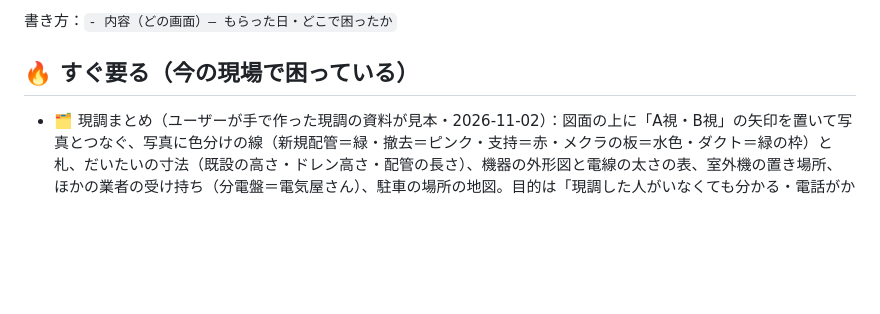
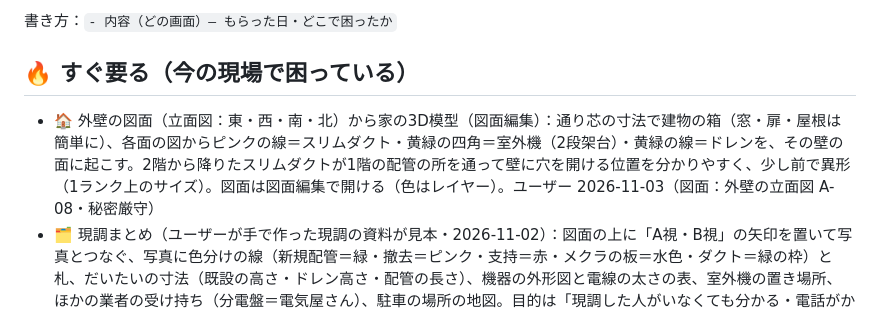
Before and after one commit to akija114/Reibai-Magememo, a Markdown page: docs/ideas.md, the part around the change. Rendered like a GitHub page; blank space fills up the shorter version.

Commit message:
アイデア帳：外壁の図面（立面図）から家の3D模型・スリムダクト・室外機の2段架台・ドレン・穴の位置
Co-Authored-By: Claude Opus 5.5 <noreply@anthropic.com>
Claude-Session: https://claude.ai/code/session_01HjbXaA8yFMTzXUvYJpiBJQ

```diff
--- a/docs/ideas.md
+++ b/docs/ideas.md
@@ -6,6 +6,7 @@
 書き方：`- 内容（どの画面）— もらった日・どこで困ったか`
 
 ## 🔥 すぐ要る（今の現場で困っている）
+- 🏠 外壁の図面（立面図：東・西・南・北）から家の3D模型（図面編集）：通り芯の寸法で建物の箱（窓・扉・屋根は簡単に）、各面の図からピンクの線＝スリムダクト・黄緑の四角＝室外機（2段架台）・黄緑の線＝ドレンを、その壁の面に起こす。2階から降りたスリムダクトが1階の配管の所を通って壁に穴を開ける位置を分かりやすく、少し前で異形（1ランク上のサイズ）。図面は図面編集で開ける（色はレイヤー）。ユーザー 2026-11-03（図面：外壁の立面図 A-08・秘密厳守）
 - 🗂 現調まとめ（ユーザーが手で作った現調の資料が見本・2026-11-02）：図面の上に「A視・B視」の矢印を置いて写真とつなぐ、写真に色分けの線（新規配管＝緑・撤去＝ピンク・支持＝赤・メクラの板＝水色・ダクト＝緑の枠）と札、だいたいの寸法（既設の高さ・ドレン高さ・配管の長さ）、機器の外形図と電線の太さの表、室外機の置き場所、ほかの業者の受け持ち（分電盤＝電気屋さん）、駐車の場所の地図。目的は「現調した人がいなくても分かる・電話がかかってこない」「職人が予習してくれれば動きが違う」。写真に寸法・現場カードの続きとして作る案。**決めた事**：棚卸しが終わったら片付けの前に作る／LINEで見るなら写真（1枚1写真）／アプリの中でも共有して見やすく。**2つ目の見本（別の現場・写真1枚ごと）から**：写真ごとに番号と名前（①室内機位置・①室外機位置・①ドレンルート…）、写真ごとにその所の材料（VP25 3本・L 2個・片サドル 8個など）→ 全部の写真から材料と道具の一覧を自動でまとめる、架台の高さ・奥行・アンカー・転倒防止、空けておく場所（1000 フリースペース）、穴あけ位置、高所作業車の置き場所、電気屋さんの受け持ち・支給、仕様書の要る所だけ赤枠。※ユーザーの現調の資料・写真は秘密厳守（リポジトリに入れない・名前を書かない）。ユーザー 2026-11-02
 - ✂️ 図面の冷媒配管から1本選んで、だいたいの曲げをすぐ出し、寸法をいじるだけで済ませる（曲げ共有・図面）。曲げ位置が変わるのはしょっちゅうなので「ここから先を消す」「ここの向きを変える」を簡単に。今の「図面の配管」一覧（タップで曲げ）の続き。ユーザー 2026-11-02
 - 新規入場の紙（新規入場者調査票など）を、個人情報から自動で書く（元請の紙の原本をもらって、その形に入れる・印刷／ファイルで渡す）（📋 現場 → 個人情報）— 2026-10-27
```
